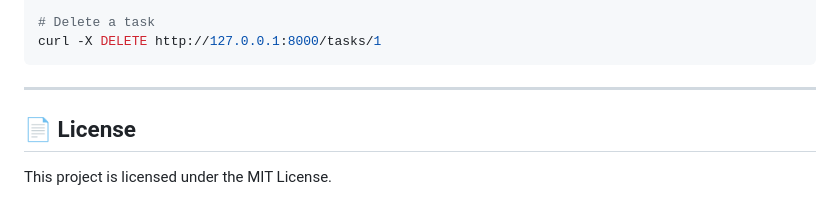
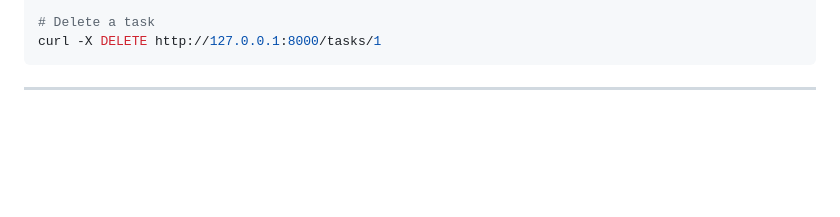
Before and after one commit to kshashwat-70/Todo-api, a Markdown page: README.md, the part around the change. Drawn GitHub-style; blank space fills up the shorter version.

````diff
--- a/README.md
+++ b/README.md
@@ -187,7 +187,3 @@ curl -X DELETE http://127.0.0.1:8000/tasks/1
 ```
 
 ---
-
-## 📄 License
-
-This project is licensed under the MIT License.
````
